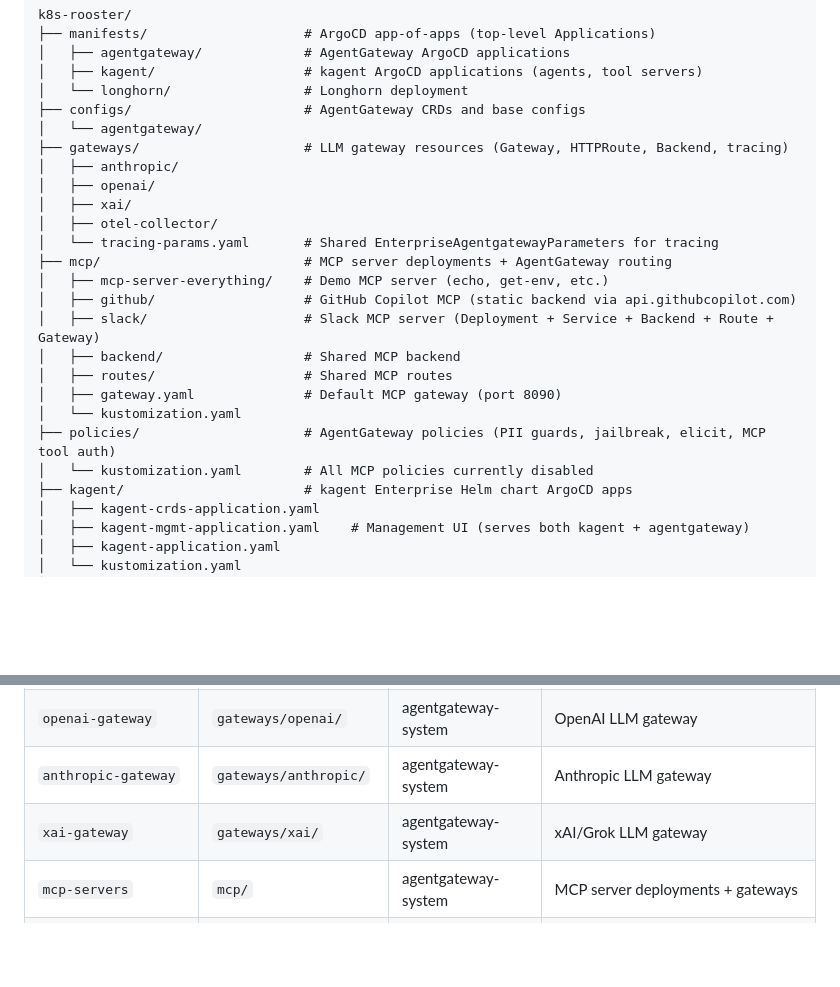
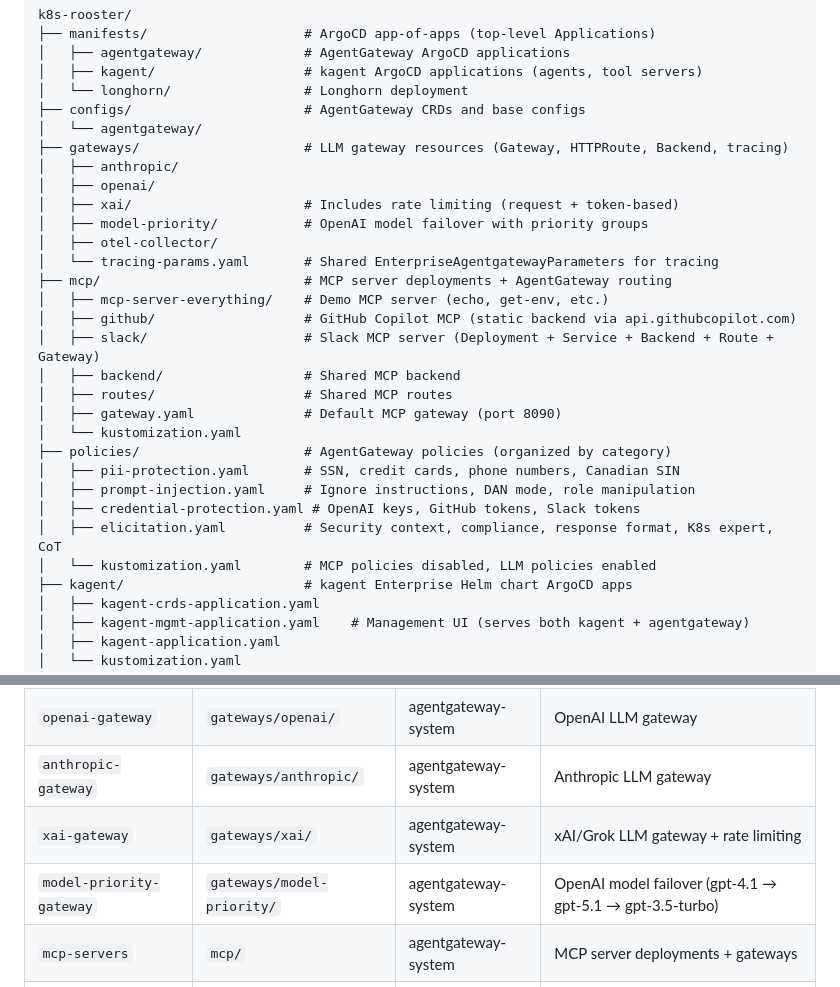
Before and after one commit to ProfessorSeb/k8s-rooster, a Markdown page: README.md, 2 parts joined by grey strips. Drawn GitHub-style; blank space fills up the shorter version.

```diff
--- a/README.md
+++ b/README.md
@@ -15,7 +15,8 @@ k8s-rooster/
 ├── gateways/                     # LLM gateway resources (Gateway, HTTPRoute, Backend, tracing)
 │   ├── anthropic/
 │   ├── openai/
-│   ├── xai/
+│   ├── xai/                      # Includes rate limiting (request + token-based)
+│   ├── model-priority/           # OpenAI model failover with priority groups
 │   ├── otel-collector/
 │   └── tracing-params.yaml       # Shared EnterpriseAgentgatewayParameters for tracing
 ├── mcp/                          # MCP server deployments + AgentGateway routing
@@ -26,8 +27,12 @@ k8s-rooster/
 │   ├── routes/                   # Shared MCP routes
 │   ├── gateway.yaml              # Default MCP gateway (port 8090)
 │   └── kustomization.yaml
-├── policies/                     # AgentGateway policies (PII guards, jailbreak, elicit, MCP tool auth)
-│   └── kustomization.yaml        # All MCP policies currently disabled
+├── policies/                     # AgentGateway policies (organized by category)
+│   ├── pii-protection.yaml       # SSN, credit cards, phone numbers, Canadian SIN
+│   ├── prompt-injection.yaml     # Ignore instructions, DAN mode, role manipulation
+│   ├── credential-protection.yaml # OpenAI keys, GitHub tokens, Slack tokens
+│   ├── elicitation.yaml          # Security context, compliance, response format, K8s expert, CoT
+│   └── kustomization.yaml        # MCP policies disabled, LLM policies enabled
 ├── kagent/                       # kagent Enterprise Helm chart ArgoCD apps
 │   ├── kagent-crds-application.yaml
 │   ├── kagent-mgmt-application.yaml    # Management UI (serves both kagent + agentgateway)
@@ -89,7 +94,8 @@ This allows kagent agents to use MCP tools that are fronted by AgentGateway, get
 | `llm-gateways` | `gateways/` | agentgateway-system | LLM gateways (Anthropic, OpenAI, xAI) |
 | `openai-gateway` | `gateways/openai/` | agentgateway-system | OpenAI LLM gateway |
 | `anthropic-gateway` | `gateways/anthropic/` | agentgateway-system | Anthropic LLM gateway |
-| `xai-gateway` | `gateways/xai/` | agentgateway-system | xAI/Grok LLM gateway |
+| `xai-gateway` | `gateways/xai/` | agentgateway-system | xAI/Grok LLM gateway + rate limiting |
+| `model-priority-gateway` | `gateways/model-priority/` | agentgateway-system | OpenAI model failover (gpt-4.1 → gpt-5.1 → gpt-3.5-turbo) |
 | `mcp-servers` | `mcp/` | agentgateway-system | MCP server deployments + gateways |
 | `agentgateway-policies` | `policies/` | agentgateway-system | Security policies (MCP policies currently disabled) |
 
```
Also changed, not shown: other parts of README.md (+43 -7 lines).
